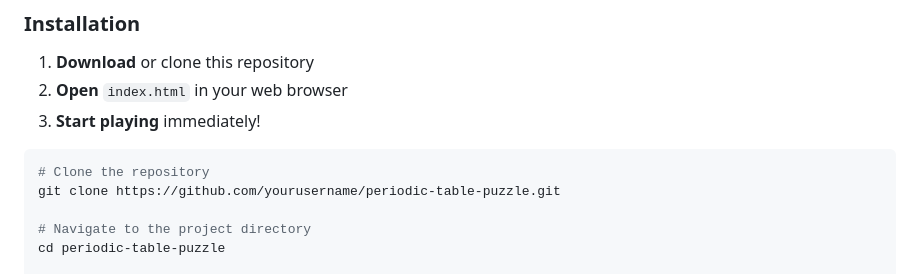
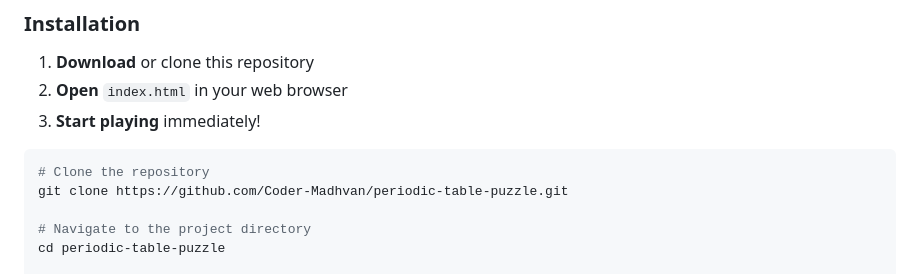
Before and after one commit to Coder-Madhvan/My-portfolio, a Markdown page: Learn Priodic Table with Ghosgo/README.md, the part around the change. Rendered like a GitHub page.

````diff
--- a/Learn Priodic Table with Ghosgo/README.md
+++ b/Learn Priodic Table with Ghosgo/README.md
@@ -41,7 +41,7 @@ An interactive, educational periodic table puzzle game that challenges players t
 
 ```bash
 # Clone the repository
-git clone https://github.com/yourusername/periodic-table-puzzle.git
+git clone https://github.com/Coder-Madhvan/periodic-table-puzzle.git
 
 # Navigate to the project directory
 cd periodic-table-puzzle
````
